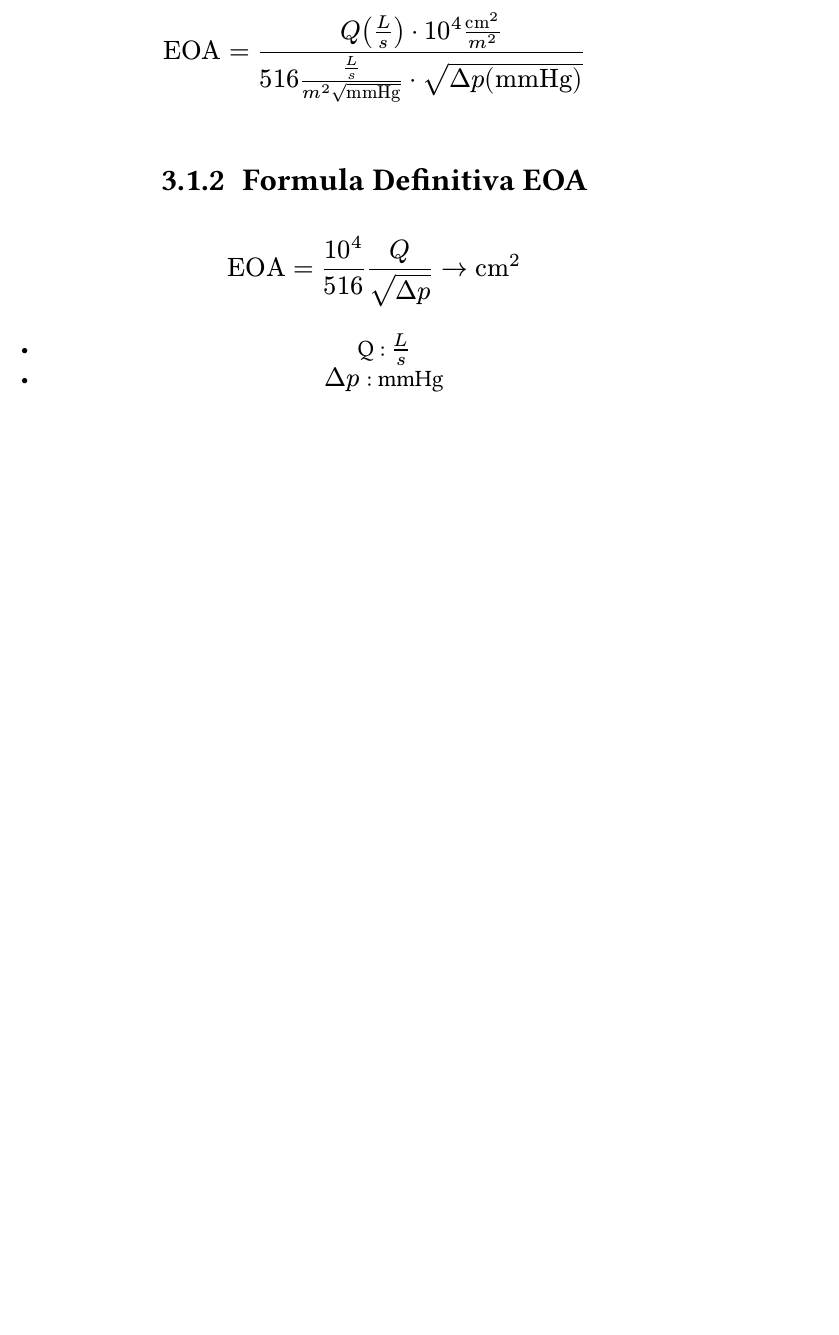
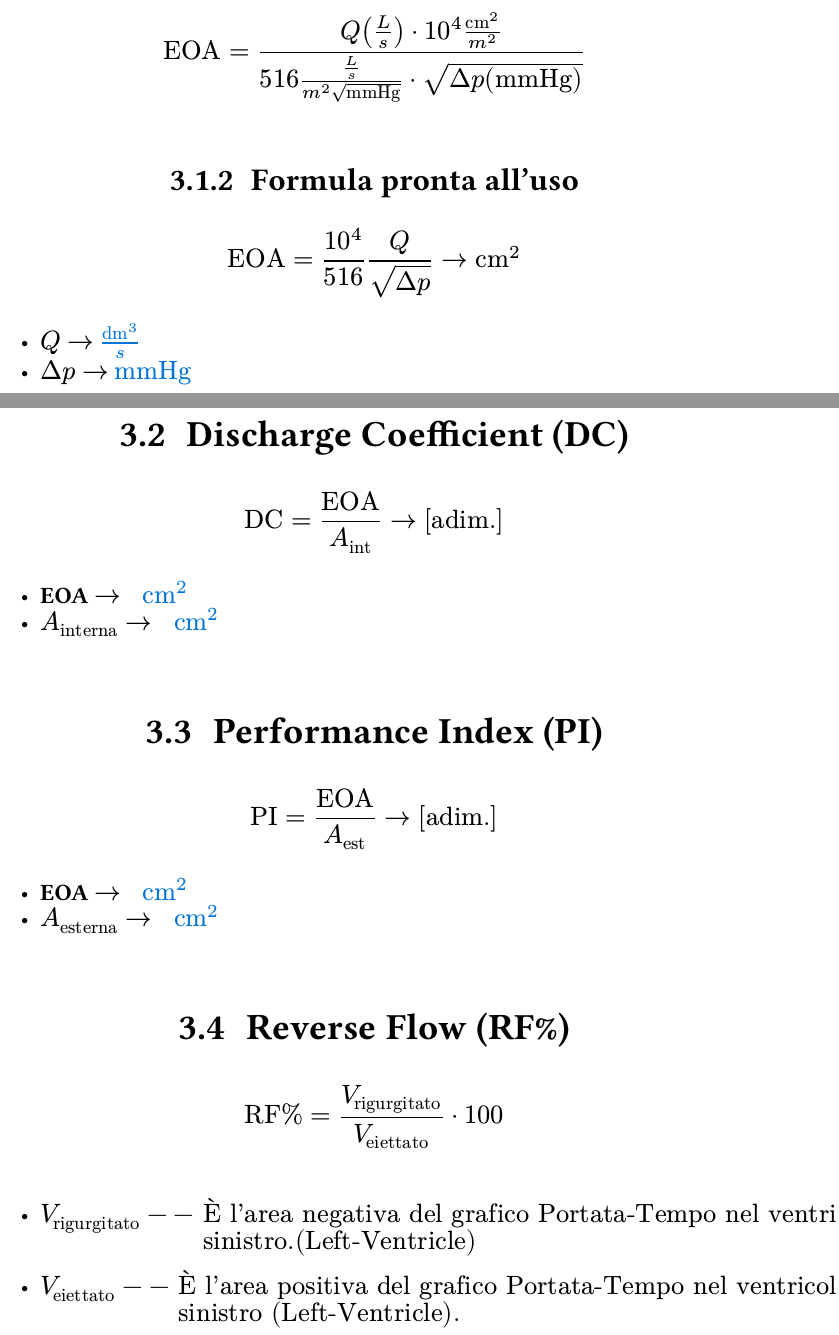
Before and after one commit to AliothCancer/AppuntiUniversity, a Typst document (dispositivi/DispositiviMedicali.typ, which reads dispositivi/esercitazioni/ExeValvoleCardiache.typ): part of page 16 of 21 before the commit and two parts of pages 16 and 17 of 23 after it, the two joined at a grey line, cut so that both start at the same text, the shorter picture padded with empty space. Compiled offline with Typst 0.15.

Commit message:
def_um to defin multiple unit measurment parameters

```diff
--- a/dispositivi/esercitazioni/ExeValvoleCardiache.typ
+++ b/dispositivi/esercitazioni/ExeValvoleCardiache.typ
@@ -51,13 +51,40 @@ $
 "EOA" = (Q (L/s) dot 10^4 "cm"^2/m^2) / (516L/s/(m^2sqrt("mmHg")) dot sqrt(Delta p ("mmHg")))
 $
 
-=== Formula Definitiva EOA
-$
-\
-"EOA" = 10^4/516 (Q) / (sqrt(Delta p))  arrow "cm"^2
-$
+=== Formula pronta all'uso
+  $
+  "EOA"= 10^4/516 (Q) / (sqrt(Delta p))  arrow "cm"^2
+  $
 
-#align(center, [
-  - Q : $L/s$
-- $Delta p$ :  mmHg
-])
+  #def_um(
+    (
+      $Q$, $"dm"^3/s$,
+      $Delta p$,$"mmHg"$
+    )
+  )
+
+== Discharge Coefficient (DC)
+  $
+  "DC" = "EOA"/A_"int" arrow ["adim."]
+  $
+  #param[EOA][$"cm"^2$]
+  #param[$A_"interna"$][$"cm"^2$]
+
+
+== Performance Index (PI)
+
+  $
+  "PI" = "EOA" / A_"est" arrow ["adim."]
+  $
+
+  #param[EOA][$"cm"^2$]
+  #param[$A_"esterna"$][$"cm"^2$]
+
+
+== Reverse Flow (RF%)
+  $
+  "RF%" = V_"rigurgitato" / V_"eiettato" dot 100
+  $
+  \
+  - $V_"rigurgitato" -- #block[È l'area negativa del grafico Portata-Tempo nel ventricolo sinistro.(Left-Ventricle)]$ \ \
+  - $V_"eiettato" -- #block[È l'area positiva del grafico Portata-Tempo nel ventricolo sinistro (Left-Ventricle).]$
```
Also changed, not shown: dispositivi/FormularioDispositivi.typ (+1 -5 lines), utils/custom_functions.typ (+18 -0 lines), utils/latest_style.typ (line endings or trailing spaces), dispositivi/esercitazioni/ExeValvoleCardiache.typ (26 more changed lines).
